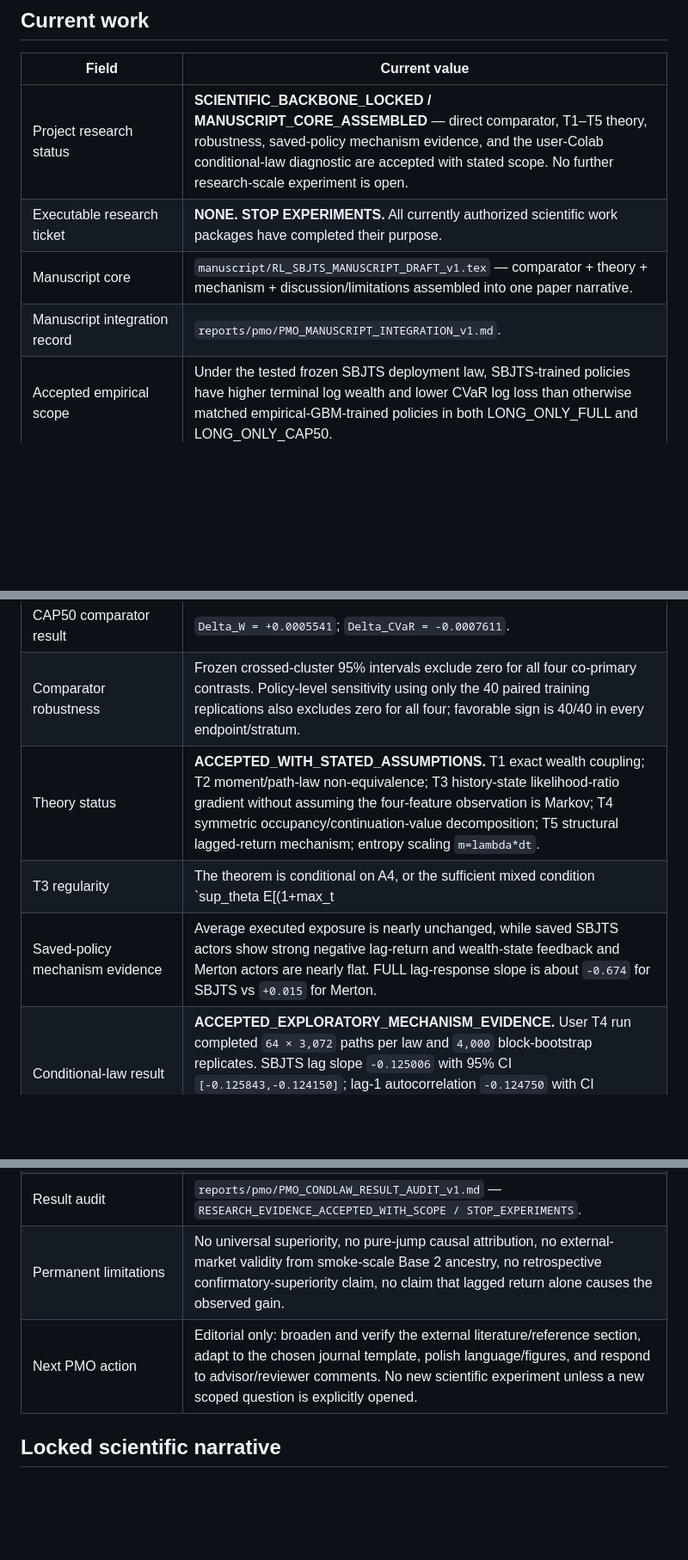
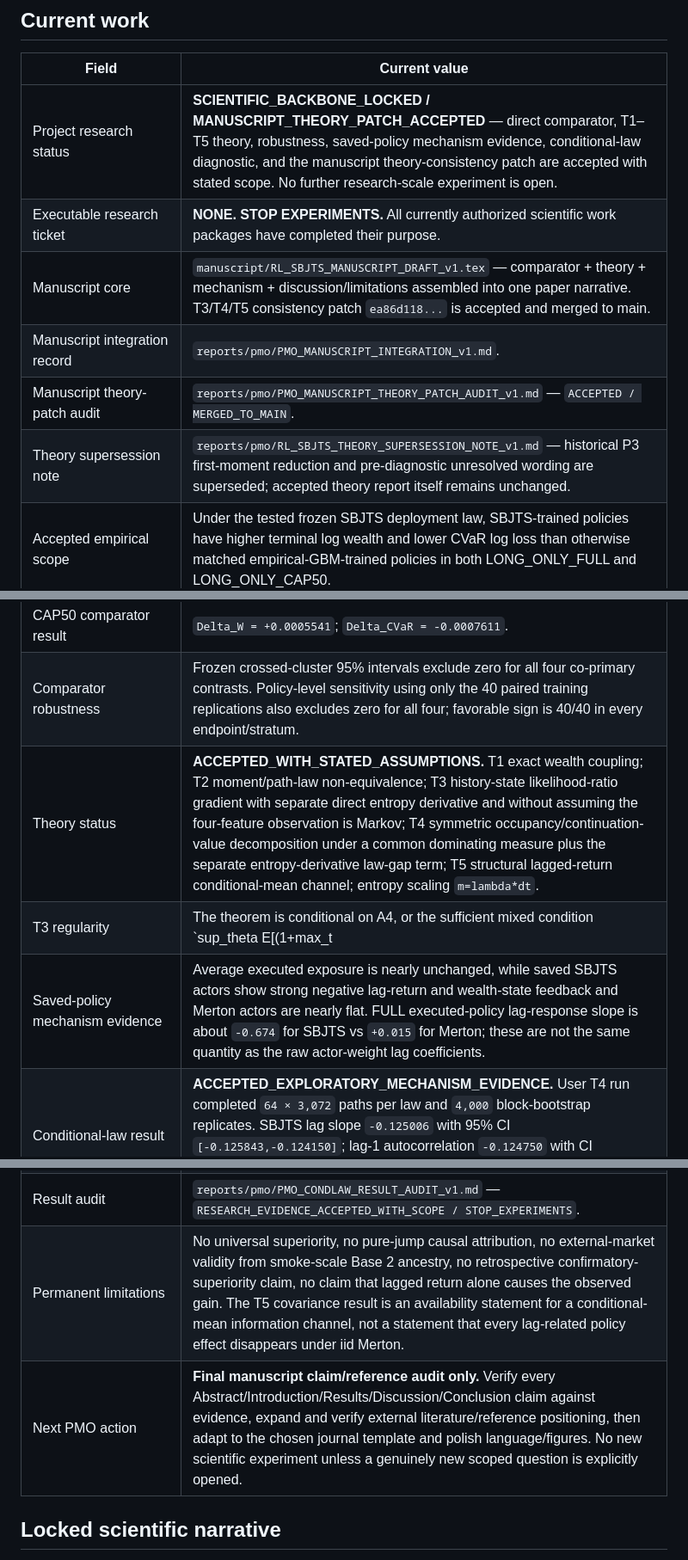
Before and after one commit to Khanh-VuQuoc/PHD-THESIS, a Markdown page: rl_sbjts/00_CURRENT_STATE.md, 3 parts joined by grey strips. Shown at 86% size. Drawn GitHub-style; blank space fills up the shorter version.

Commit message:
PMO: update current state after manuscript theory patch acceptance

```diff
--- a/rl_sbjts/00_CURRENT_STATE.md
+++ b/rl_sbjts/00_CURRENT_STATE.md
@@ -6,23 +6,25 @@ Updated: 2026-09-22. Owner: GPT / PMO.
 
 | Field | Current value |
 |---|---|
-| Project research status | **SCIENTIFIC_BACKBONE_LOCKED / MANUSCRIPT_CORE_ASSEMBLED** — direct comparator, T1–T5 theory, robustness, saved-policy mechanism evidence, and the user-Colab conditional-law diagnostic are accepted with stated scope. No further research-scale experiment is open. |
+| Project research status | **SCIENTIFIC_BACKBONE_LOCKED / MANUSCRIPT_THEORY_PATCH_ACCEPTED** — direct comparator, T1–T5 theory, robustness, saved-policy mechanism evidence, conditional-law diagnostic, and the manuscript theory-consistency patch are accepted with stated scope. No further research-scale experiment is open. |
 | Executable research ticket | **NONE. STOP EXPERIMENTS.** All currently authorized scientific work packages have completed their purpose. |
-| Manuscript core | `manuscript/RL_SBJTS_MANUSCRIPT_DRAFT_v1.tex` — comparator + theory + mechanism + discussion/limitations assembled into one paper narrative. |
+| Manuscript core | `manuscript/RL_SBJTS_MANUSCRIPT_DRAFT_v1.tex` — comparator + theory + mechanism + discussion/limitations assembled into one paper narrative. T3/T4/T5 consistency patch `ea86d118...` is accepted and merged to main. |
 | Manuscript integration record | `reports/pmo/PMO_MANUSCRIPT_INTEGRATION_v1.md`. |
+| Manuscript theory-patch audit | `reports/pmo/PMO_MANUSCRIPT_THEORY_PATCH_AUDIT_v1.md` — `ACCEPTED / MERGED_TO_MAIN`. |
+| Theory supersession note | `reports/pmo/RL_SBJTS_THEORY_SUPERSESSION_NOTE_v1.md` — historical P3 first-moment reduction and pre-diagnostic unresolved wording are superseded; accepted theory report itself remains unchanged. |
 | Accepted empirical scope | Under the tested frozen SBJTS deployment law, SBJTS-trained policies have higher terminal log wealth and lower CVaR log loss than otherwise matched empirical-GBM-trained policies in both LONG_ONLY_FULL and LONG_ONLY_CAP50. |
 | FULL comparator result | `Delta_W = +0.0022063`; `Delta_CVaR = -0.0031810`. |
 | CAP50 comparator result | `Delta_W = +0.0005541`; `Delta_CVaR = -0.0007611`. |
 | Comparator robustness | Frozen crossed-cluster 95% intervals exclude zero for all four co-primary contrasts. Policy-level sensitivity using only the 40 paired training replications also excludes zero for all four; favorable sign is 40/40 in every endpoint/stratum. |
-| Theory status | **ACCEPTED_WITH_STATED_ASSUMPTIONS.** T1 exact wealth coupling; T2 moment/path-law non-equivalence; T3 history-state likelihood-ratio gradient without assuming the four-feature observation is Markov; T4 symmetric occupancy/continuation-value decomposition; T5 structural lagged-return mechanism; entropy scaling `m=lambda*dt`. |
-| T3 regularity | The theorem is conditional on A4, or the sufficient mixed condition `sup_theta E[(1+max_t||S_t||)(1+|R_soft|)] < infinity`; this is assumed, not claimed verified for the frozen SBJTS law. |
-| Saved-policy mechanism evidence | Average executed exposure is nearly unchanged, while saved SBJTS actors show strong negative lag-return and wealth-state feedback and Merton actors are nearly flat. FULL lag-response slope is about `-0.674` for SBJTS vs `+0.015` for Merton. |
+| Theory status | **ACCEPTED_WITH_STATED_ASSUMPTIONS.** T1 exact wealth coupling; T2 moment/path-law non-equivalence; T3 history-state likelihood-ratio gradient with separate direct entropy derivative and without assuming the four-feature observation is Markov; T4 symmetric occupancy/continuation-value decomposition under a common dominating measure plus the separate entropy-derivative law-gap term; T5 structural lagged-return conditional-mean channel; entropy scaling `m=lambda*dt`. |
+| T3 regularity | The theorem is conditional on A4, or the sufficient mixed condition `sup_theta E[(1+max_t||S_t||)(1+|R_soft|)] < infinity`; this is assumed, not claimed verified for the frozen SBJTS law. The withdrawn reduction to terminal-log-wealth first-moment integrability must not be used. |
+| Saved-policy mechanism evidence | Average executed exposure is nearly unchanged, while saved SBJTS actors show strong negative lag-return and wealth-state feedback and Merton actors are nearly flat. FULL executed-policy lag-response slope is about `-0.674` for SBJTS vs `+0.015` for Merton; these are not the same quantity as the raw actor-weight lag coefficients. |
 | Conditional-law result | **ACCEPTED_EXPLORATORY_MECHANISM_EVIDENCE.** User T4 run completed `64 × 3,072` paths per law and `4,000` block-bootstrap replicates. SBJTS lag slope `-0.125006` with 95% CI `[-0.125843,-0.124150]`; lag-1 autocorrelation `-0.124750` with CI `[-0.125587,-0.123909]`. Merton research slope `+0.000135` with CI `[-0.000430,+0.000716]`. |
 | Conditional-risk result | SBJTS also shows state-dependent variance and left-tail probability. Variance rises to `0.0009073` after the most negative lag bin and `0.0004576` after the most positive lag bin versus unconditional `0.0002623`; the fixed-Merton 5% tail probability ranges from about `2.8–3.2%` after negative lags to `7.85%` after the most positive lag. Merton remains approximately flat. |
 | Conditional-law hardware/provenance | Research evidence is correctly stamped `C-RLSBJTS-CONDLAW-DIAG-01`, executed on Tesla T4 / CUDA 12.8 / `TORCH_CUDA_FLOAT32_BATCHED`; Base-3 code concat, snapshot, training slice and environment fingerprints match the frozen lineage. |
 | Result audit | `reports/pmo/PMO_CONDLAW_RESULT_AUDIT_v1.md` — `RESEARCH_EVIDENCE_ACCEPTED_WITH_SCOPE / STOP_EXPERIMENTS`. |
-| Permanent limitations | No universal superiority, no pure-jump causal attribution, no external-market validity from smoke-scale Base 2 ancestry, no retrospective confirmatory-superiority claim, no claim that lagged return alone causes the observed gain. |
-| Next PMO action | Editorial only: broaden and verify the external literature/reference section, adapt to the chosen journal template, polish language/figures, and respond to advisor/reviewer comments. No new scientific experiment unless a new scoped question is explicitly opened. |
+| Permanent limitations | No universal superiority, no pure-jump causal attribution, no external-market validity from smoke-scale Base 2 ancestry, no retrospective confirmatory-superiority claim, no claim that lagged return alone causes the observed gain. The T5 covariance result is an availability statement for a conditional-mean information channel, not a statement that every lag-related policy effect disappears under iid Merton. |
+| Next PMO action | **Final manuscript claim/reference audit only.** Verify every Abstract/Introduction/Results/Discussion/Conclusion claim against evidence, expand and verify external literature/reference positioning, then adapt to the chosen journal template and polish language/figures. No new scientific experiment unless a genuinely new scoped question is explicitly opened. |
 
 ## Locked scientific narrative
 
```
Also changed, not shown: other parts of rl_sbjts/00_CURRENT_STATE.md (+6 -2 lines).
